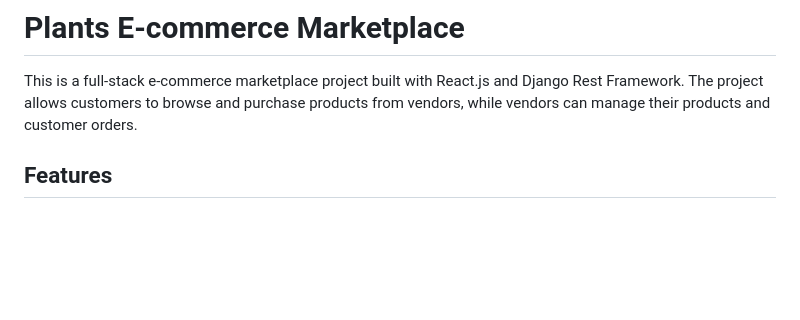
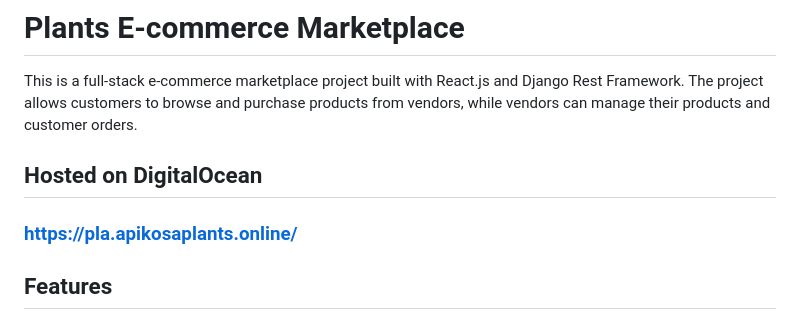
Before and after one commit to konstantine25b/Frontend-Of-Plants-Ecommerce-Website, a Markdown page: README.md, the part around the change. GitHub-like rendering; blank space fills up the shorter version.

```diff
--- a/README.md
+++ b/README.md
@@ -1,6 +1,9 @@
 # Plants E-commerce Marketplace
 
 This is a full-stack e-commerce marketplace project built with React.js and Django Rest Framework. The project allows customers to browse and purchase products from vendors, while vendors can manage their products and customer orders.
+
+## Hosted on DigitalOcean
+### https://pla.apikosaplants.online/
 
 ## Features
 
```
